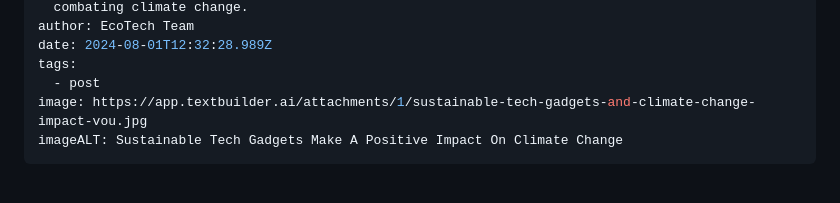
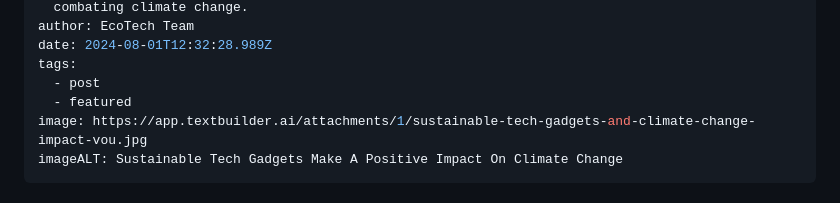
Before and after one commit to rhlrjn2202/myblog, a Markdown page: src/blog/how-can-sustainable-tech-gadgets-make-a-positive-impact-on-climate-change.md, the part around the change. GitHub-like rendering.

Commit message:
Update Blog “how-can-sustainable-tech-gadgets-make-a-positive-impact-on-climate-change”

```diff
--- a/src/blog/how-can-sustainable-tech-gadgets-make-a-positive-impact-on-climate-change.md
+++ b/src/blog/how-can-sustainable-tech-gadgets-make-a-positive-impact-on-climate-change.md
@@ -12,6 +12,7 @@ author: EcoTech Team
 date: 2024-08-01T12:32:28.989Z
 tags:
   - post
+  - featured
 image: https://app.textbuilder.ai/attachments/1/sustainable-tech-gadgets-and-climate-change-impact-vou.jpg
 imageALT: Sustainable Tech Gadgets Make A Positive Impact On Climate Change
 ---
```
